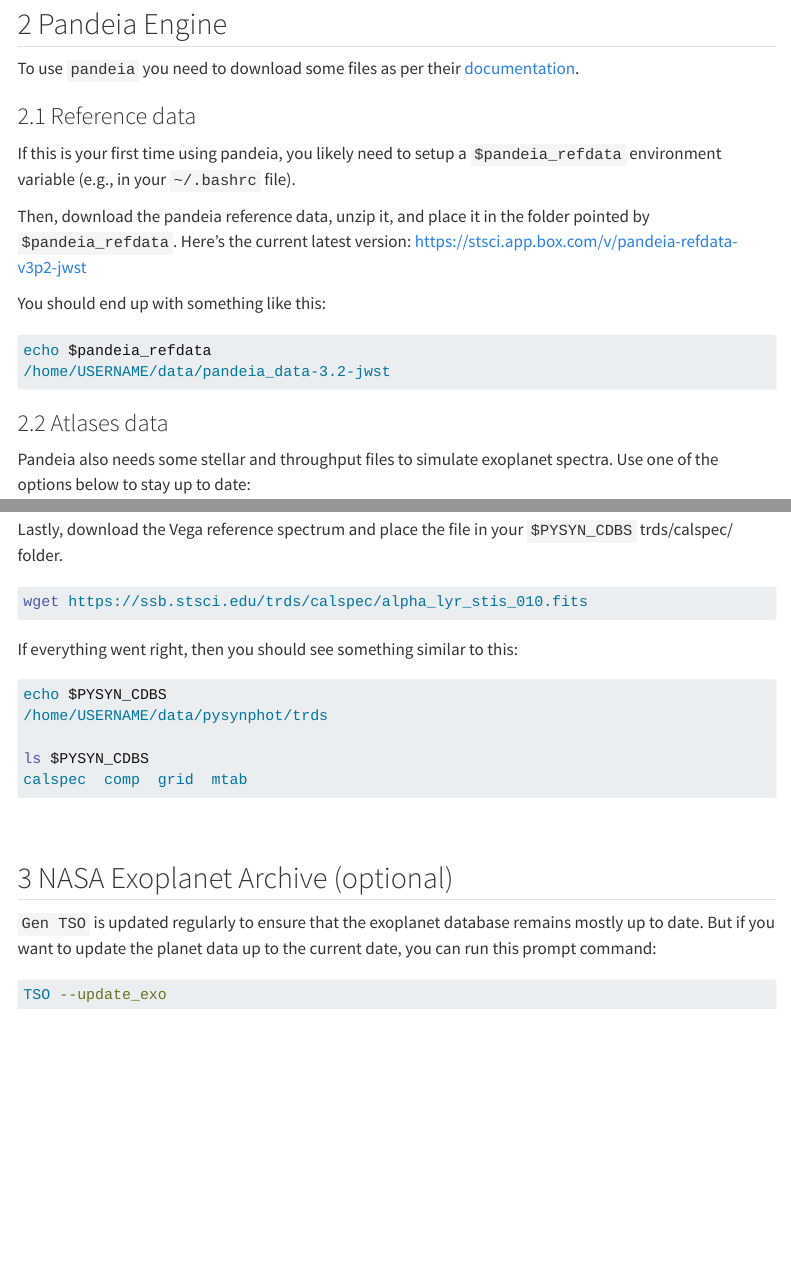
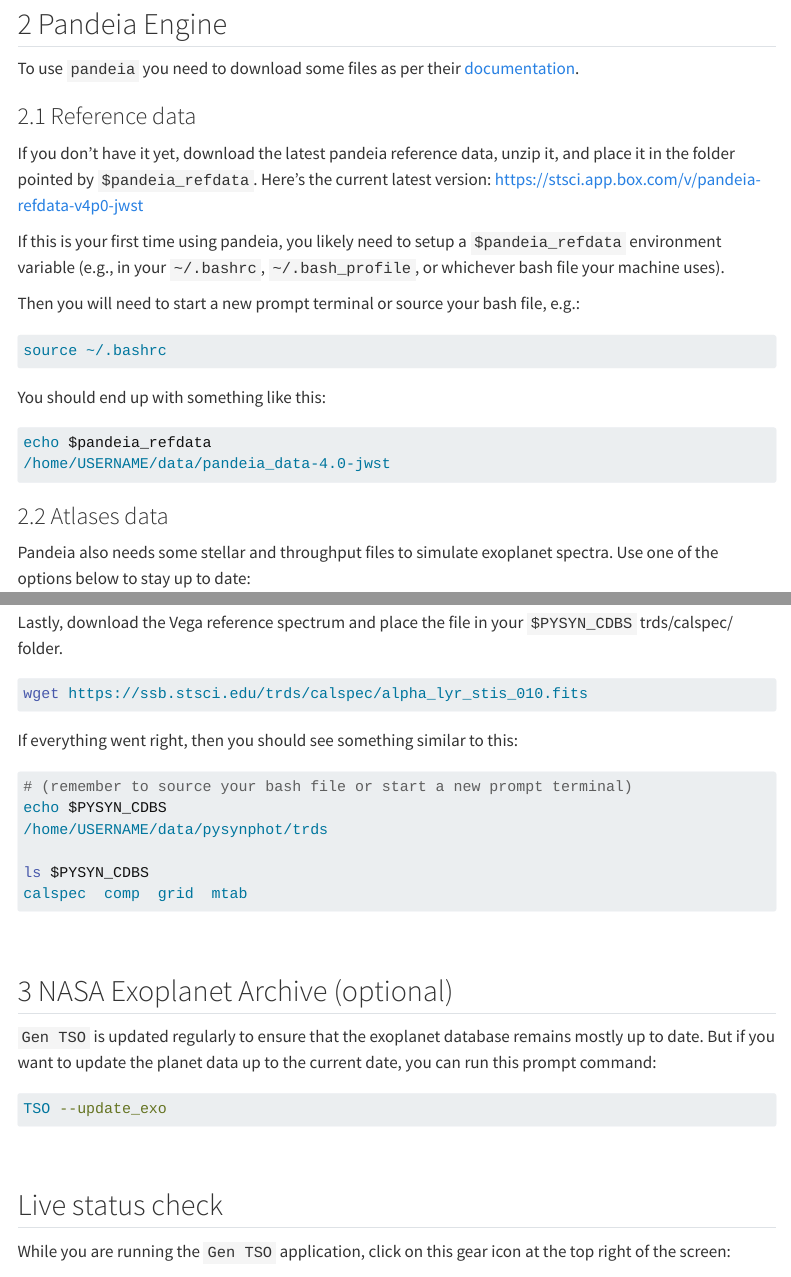
Before and after one commit to pcubillos/gen_tso, a Quarto document (docs/install.qmd): the page in a window 1100 px wide, from 270 px down, and a second part further down, joined at a grey line. Rendered offline with R 4.5, knitr and Pandoc in place of Quarto, with nearby package versions; menus at the side of the page are left out; long lines of code are wrapped.

Commit message:
Updated install.qmd docs

````diff
--- a/docs/install.qmd
+++ b/docs/install.qmd
@@ -19,11 +19,21 @@
 
 ### 2.1 Reference data
 
+If you don't have it yet, download the latest pandeia reference data,
+unzip it, and place it in the folder pointed by `$pandeia_refdata`.
+Here's the current latest version:
+[https://stsci.app.box.com/v/pandeia-refdata-v4p0-jwst](https://stsci.app.box.com/v/pandeia-refdata-v4p0-jwst)
+
 If this is your first time using pandeia, you likely need to setup a
-`$pandeia_refdata` environment variable (e.g., in your `~/.bashrc` file).
+`$pandeia_refdata` environment variable (e.g., in your `~/.bashrc`,
+`~/.bash_profile`, or whichever bash file your machine uses).
 
-Then, download the pandeia reference data, unzip it, and place
-it in the folder pointed by `$pandeia_refdata`. Here's the current latest version: [https://stsci.app.box.com/v/pandeia-refdata-v3p2-jwst](https://stsci.app.box.com/v/pandeia-refdata-v3p2-jwst)
+Then you will need to start a new prompt terminal or source your bash
+file, e.g.:
+```bash
+source ~/.bashrc
+```
+
 
 You should end up with something like this:
 
@@ -71,6 +81,7 @@
 If everything went right, then you should see something similar to this:
 
 ```bash
+# (remember to source your bash file or start a new prompt terminal)
 echo $PYSYN_CDBS
 /home/USERNAME/data/pysynphot/trds
 
@@ -92,3 +103,10 @@
 ```bash
 TSO --update_exo
 ```
+
+<br>
+
+## Live status check
+
+While you are running the `Gen TSO` application, click on this gear icon
+at the top right of the screen:
````
Also changed, not shown: docs/install.qmd (9 more changed lines), 2 other files.
